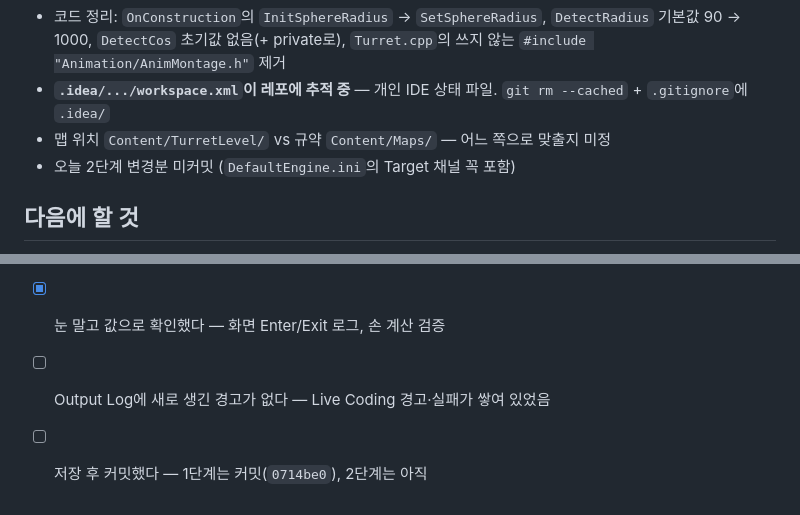
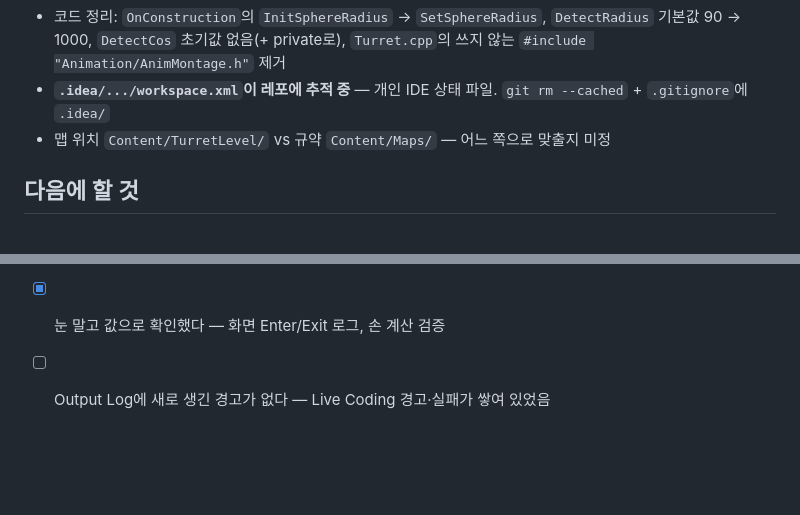
Before and after one commit to DEV-JSB/study-notes, a Markdown page: gamemathlab/devlog/2026-10-25-GameMathLab.md, 2 parts joined by grey strips. Drawn GitHub-style; blank space fills up the shorter version.

```diff
--- a/gamemathlab/devlog/2026-10-25-GameMathLab.md
+++ b/gamemathlab/devlog/2026-10-25-GameMathLab.md
@@ -370,7 +370,6 @@ void ATurret::Tick(float DeltaTime)
 - 코드 정리: `OnConstruction`의 `InitSphereRadius` → `SetSphereRadius`, `DetectRadius` 기본값 90 → 1000, `DetectCos` 초기값 없음(+ private로), `Turret.cpp`의 쓰지 않는 `#include "Animation/AnimMontage.h"` 제거
 - **`.idea/.../workspace.xml`이 레포에 추적 중** — 개인 IDE 상태 파일. `git rm --cached` + `.gitignore`에 `.idea/`
 - 맵 위치 `Content/TurretLevel/` vs 규약 `Content/Maps/` — 어느 쪽으로 맞출지 미정
-- 오늘 2단계 변경분 미커밋 (`DefaultEngine.ini`의 Target 채널 꼭 포함)
 
 ## 다음에 할 것
 
@@ -393,4 +392,3 @@ void ATurret::Tick(float DeltaTime)
 - [ ] 네이밍 규약을 지켰다 — 대부분 OK(`DetectRadius`, `RotateSpeedDeg`, `bFromSweep`). 지역 변수 소문자는 고침, `DetectCos` 초기값 없음
 - [x] 눈 말고 값으로 확인했다 — 화면 Enter/Exit 로그, 손 계산 검증
 - [ ] Output Log에 새로 생긴 경고가 없다 — Live Coding 경고·실패가 쌓여 있었음
-- [ ] 저장 후 커밋했다 — 1단계는 커밋(`0714be0`), 2단계는 아직
```
Also changed, not shown: gamemathlab/devlog/2026-10-26-GameMathLab.md (+0 -2 lines).
